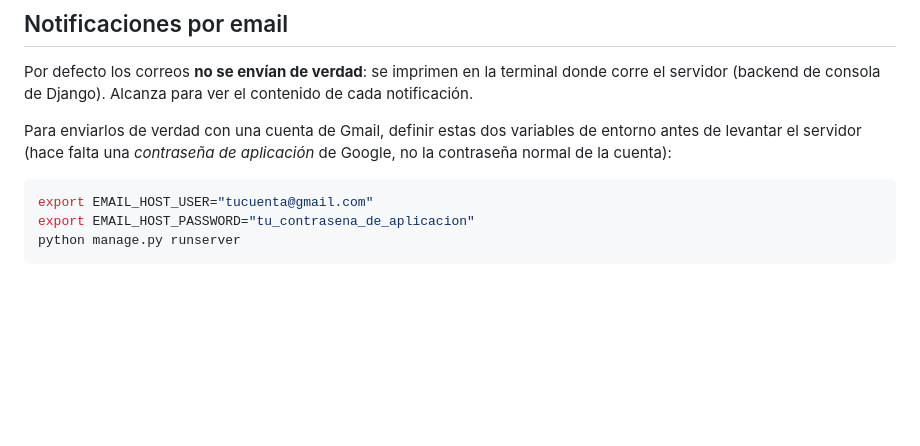
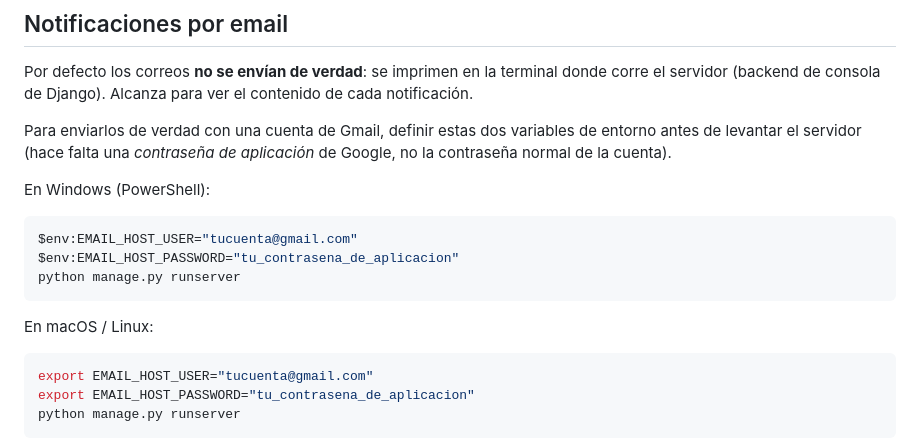
Before and after one commit to martinchaud9/transporte-santa.-marta, a Markdown page: README.md, the part around one of its changes. Rendered like a GitHub page; blank space fills up the shorter version.

````diff
--- a/README.md
+++ b/README.md
@@ -93,7 +133,17 @@ contenido de cada notificación.
 
 Para enviarlos de verdad con una cuenta de Gmail, definir estas dos variables de
 entorno antes de levantar el servidor (hace falta una *contraseña de aplicación*
-de Google, no la contraseña normal de la cuenta):
+de Google, no la contraseña normal de la cuenta).
+
+En Windows (PowerShell):
+
+```powershell
+$env:EMAIL_HOST_USER="tucuenta@gmail.com"
+$env:EMAIL_HOST_PASSWORD="tu_contrasena_de_aplicacion"
+python manage.py runserver
+```
+
+En macOS / Linux:
 
 ```bash
 export EMAIL_HOST_USER="tucuenta@gmail.com"
````
Also changed, not shown: other parts of README.md (+71 -31 lines).
